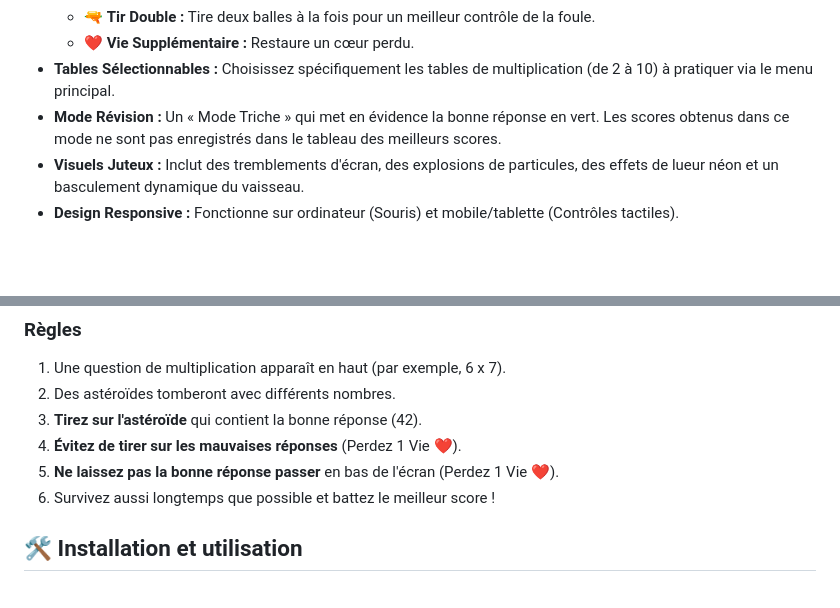
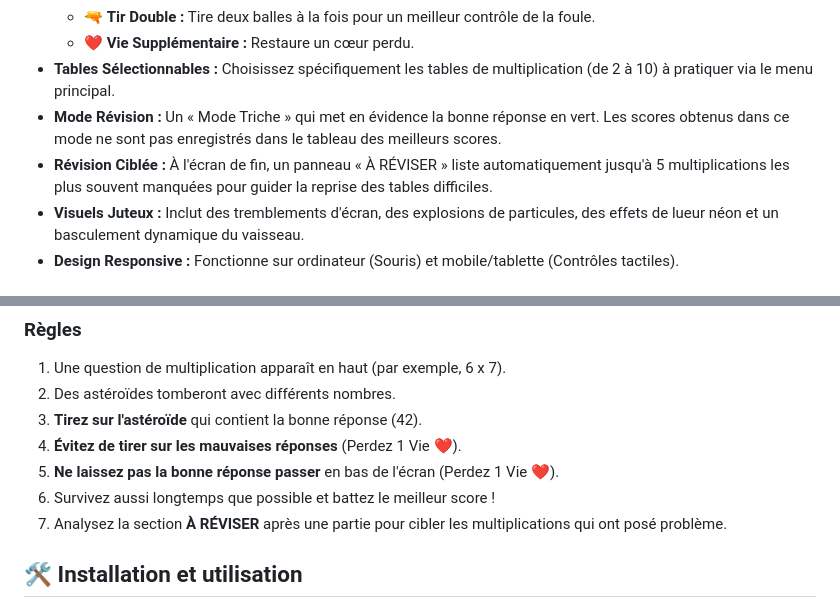
Before and after one commit to bidouilles/math-invaders, a Markdown page: README.md, 2 parts joined by grey strips. GitHub-like rendering; blank space fills up the shorter version.

```diff
--- a/README.md
+++ b/README.md
@@ -13,6 +13,7 @@
   * ❤️ **Vie Supplémentaire :** Restaure un cœur perdu.
 * **Tables Sélectionnables :** Choisissez spécifiquement les tables de multiplication (de 2 à 10) à pratiquer via le menu principal.
 * **Mode Révision :** Un « Mode Triche » qui met en évidence la bonne réponse en vert. Les scores obtenus dans ce mode ne sont pas enregistrés dans le tableau des meilleurs scores.
+* **Révision Ciblée :** À l'écran de fin, un panneau « À RÉVISER » liste automatiquement jusqu'à 5 multiplications les plus souvent manquées pour guider la reprise des tables difficiles.
 * **Visuels Juteux :** Inclut des tremblements d'écran, des explosions de particules, des effets de lueur néon et un basculement dynamique du vaisseau.
 * **Design Responsive :** Fonctionne sur ordinateur (Souris) et mobile/tablette (Contrôles tactiles).
 
@@ -34,6 +35,7 @@
 4. **Évitez de tirer sur les mauvaises réponses** (Perdez 1 Vie ❤️).
 5. **Ne laissez pas la bonne réponse passer** en bas de l'écran (Perdez 1 Vie ❤️).
 6. Survivez aussi longtemps que possible et battez le meilleur score !
+7. Analysez la section **À RÉVISER** après une partie pour cibler les multiplications qui ont posé problème.
 
 ## **🛠️ Installation et utilisation**
 
```
